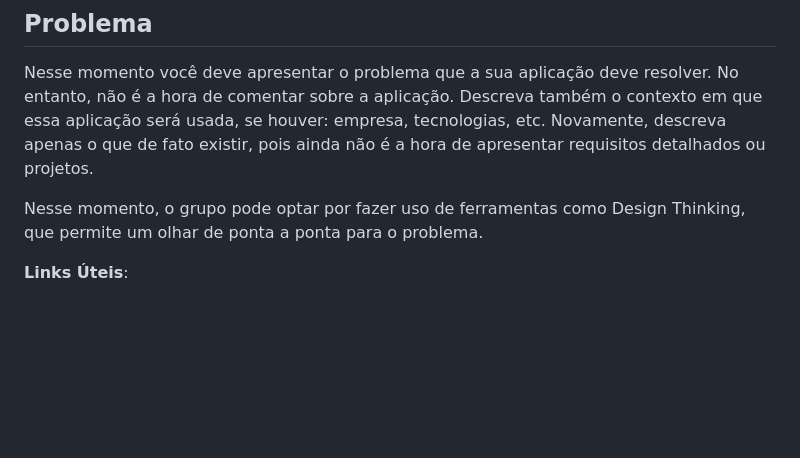
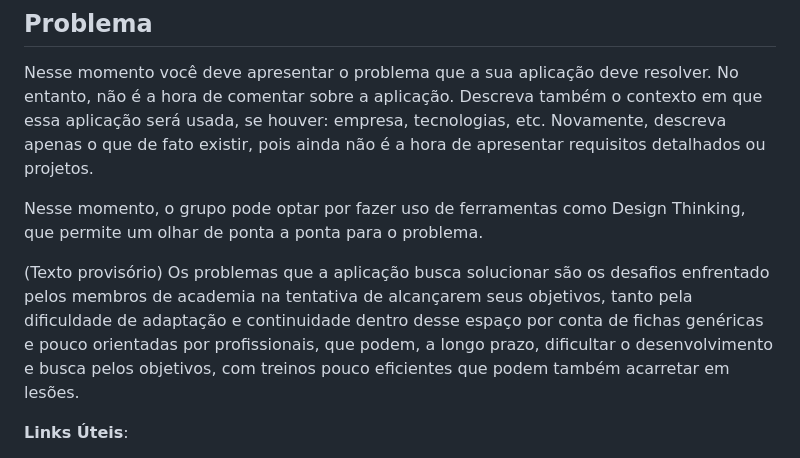
Before and after one commit to ICEI-PUC-Minas-PMGES-TI/pmg-es-2024-1-ti1-2010200-easy-training, a Markdown page: docs/README.md, the part around the change. Drawn GitHub-style; blank space fills up the shorter version.

```diff
--- a/docs/README.md
+++ b/docs/README.md
@@ -23,6 +23,10 @@ Esta seção traz explicações breves sobre o conjunto de artefatos que precisa
 Nesse momento você deve apresentar o problema que a sua aplicação deve resolver. No entanto, não é a hora de comentar sobre a aplicação. Descreva também o contexto em que essa aplicação será usada, se houver: empresa, tecnologias, etc. Novamente, descreva apenas o que de fato existir, pois ainda não é a hora de apresentar requisitos detalhados ou projetos.
 
 Nesse momento, o grupo pode optar por fazer uso de ferramentas como Design Thinking, que permite um olhar de ponta a ponta para o problema.
+
+
+(Texto provisório)
+Os problemas que a aplicação busca solucionar são os desafios enfrentado pelos membros de academia na tentativa de alcançarem seus objetivos, tanto pela dificuldade de adaptação e continuidade dentro desse espaço por conta de fichas genéricas e pouco orientadas por profissionais, que podem, a longo prazo, dificultar o desenvolvimento e busca pelos objetivos, com treinos pouco eficientes que podem também acarretar em lesões.
 
 **Links Úteis**:
 
```
